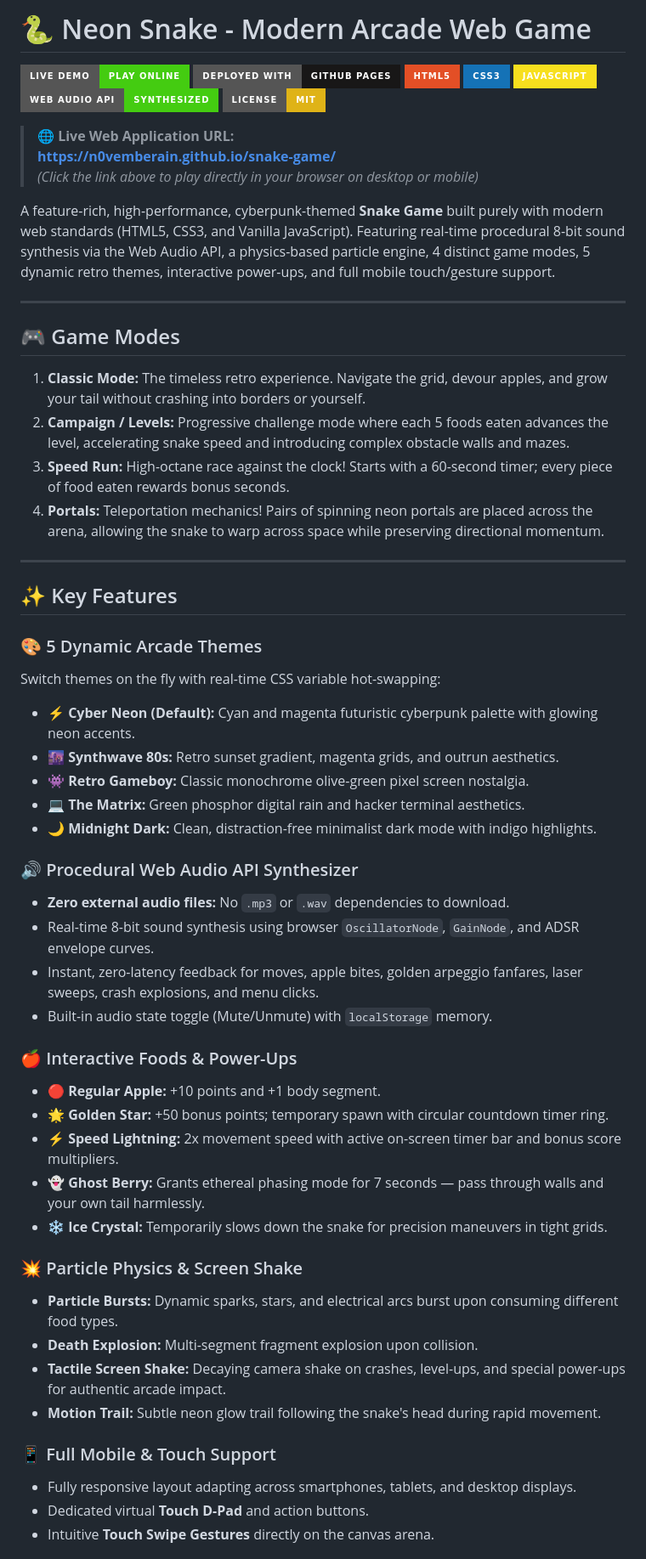
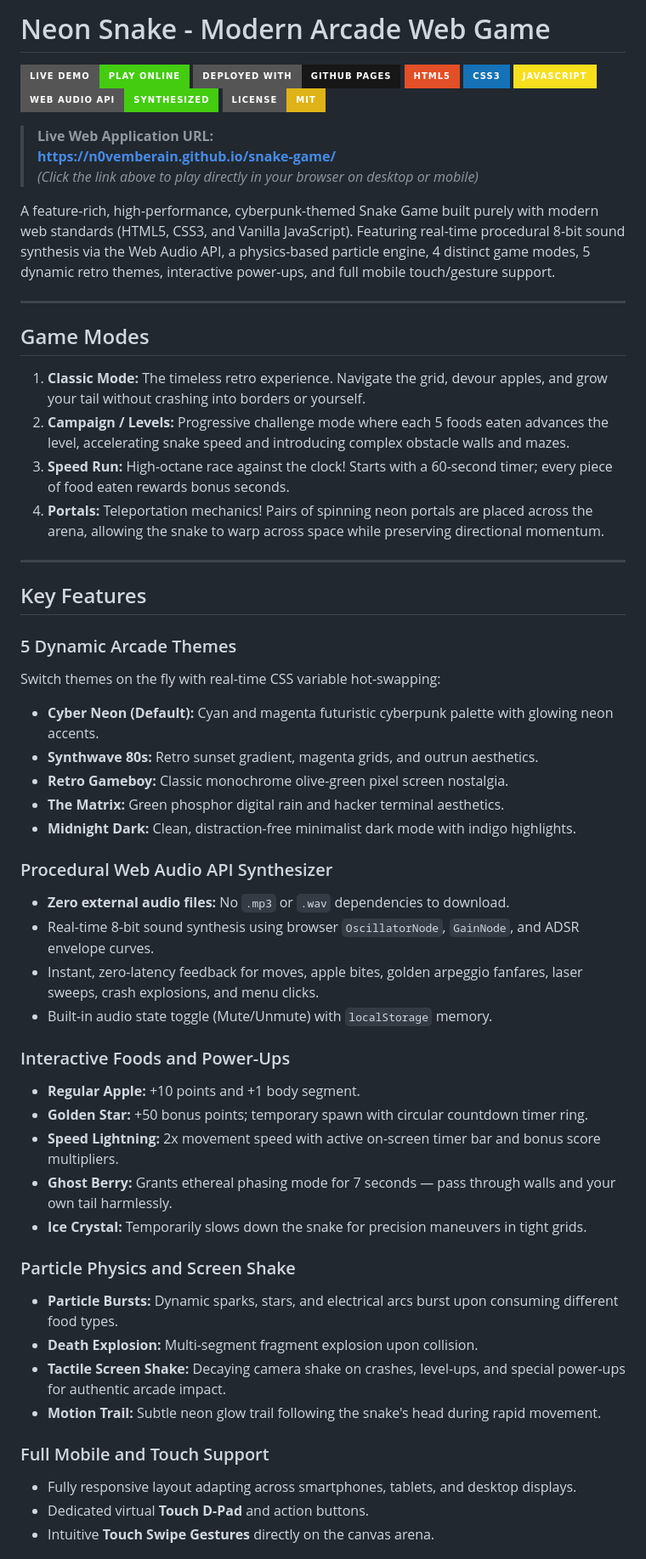
Before and after one commit to n0vemberain/snake-game, a Markdown page: README.md, the part around one of its changes. Shown at 85% size. GitHub-like rendering; badges without logos.

Commit message:
docs: remove all emojis from README for clean plain English formatting

```diff
--- a/README.md
+++ b/README.md
@@ -1,4 +1,4 @@
-# 🐍 Neon Snake - Modern Arcade Web Game
+# Neon Snake - Modern Arcade Web Game
 
 [![Live Demo](https://img.shields.io/badge/Live%20Demo-Play%20Online-success?style=for-the-badge&logo=googlechrome&logoColor=white)](https://n0vemberain.github.io/snake-game/)
 [![GitHub Pages](https://img.shields.io/badge/Deployed%20with-GitHub%20Pages-181717?style=for-the-badge&logo=github)](https://n0vemberain.github.io/snake-game/)
@@ -8,15 +8,15 @@
 [![Web Audio API](https://img.shields.io/badge/Web%20Audio%20API-Synthesized-brightgreen?style=for-the-badge)](https://developer.mozilla.org/en-US/docs/Web/API/Web_Audio_API)
 [![License: MIT](https://img.shields.io/badge/License-MIT-yellow.svg?style=for-the-badge)](LICENSE)
 
-> 🌐 **Live Web Application URL:**
+> **Live Web Application URL:**
 > **[https://n0vemberain.github.io/snake-game/](https://n0vemberain.github.io/snake-game/)**
 > *(Click the link above to play directly in your browser on desktop or mobile)*
 
-A feature-rich, high-performance, cyberpunk-themed **Snake Game** built purely with modern web standards (HTML5, CSS3, and Vanilla JavaScript). Featuring real-time procedural 8-bit sound synthesis via the Web Audio API, a physics-based particle engine, 4 distinct game modes, 5 dynamic retro themes, interactive power-ups, and full mobile touch/gesture support.
+A feature-rich, high-performance, cyberpunk-themed Snake Game built purely with modern web standards (HTML5, CSS3, and Vanilla JavaScript). Featuring real-time procedural 8-bit sound synthesis via the Web Audio API, a physics-based particle engine, 4 distinct game modes, 5 dynamic retro themes, interactive power-ups, and full mobile touch/gesture support.
 
 ---
 
-## 🎮 Game Modes
+## Game Modes
 
 1. **Classic Mode:** The timeless retro experience. Navigate the grid, devour apples, and grow your tail without crashing into borders or yourself.
 2. **Campaign / Levels:** Progressive challenge mode where each 5 foods eaten advances the level, accelerating snake speed and introducing complex obstacle walls and mazes.
@@ -25,36 +25,36 @@ A feature-rich, high-performance, cyberpunk-themed **Snake Game** built purely w
 
 ---
 
-## ✨ Key Features
+## Key Features
 
-### 🎨 5 Dynamic Arcade Themes
+### 5 Dynamic Arcade Themes
 Switch themes on the fly with real-time CSS variable hot-swapping:
-- ⚡ **Cyber Neon (Default):** Cyan and magenta futuristic cyberpunk palette with glowing neon accents.
-- 🌆 **Synthwave 80s:** Retro sunset gradient, magenta grids, and outrun aesthetics.
-- 👾 **Retro Gameboy:** Classic monochrome olive-green pixel screen nostalgia.
-- 💻 **The Matrix:** Green phosphor digital rain and hacker terminal aesthetics.
-- 🌙 **Midnight Dark:** Clean, distraction-free minimalist dark mode with indigo highlights.
+- **Cyber Neon (Default):** Cyan and magenta futuristic cyberpunk palette with glowing neon accents.
+- **Synthwave 80s:** Retro sunset gradient, magenta grids, and outrun aesthetics.
+- **Retro Gameboy:** Classic monochrome olive-green pixel screen nostalgia.
+- **The Matrix:** Green phosphor digital rain and hacker terminal aesthetics.
+- **Midnight Dark:** Clean, distraction-free minimalist dark mode with indigo highlights.
 
-### 🔊 Procedural Web Audio API Synthesizer
+### Procedural Web Audio API Synthesizer
 - **Zero external audio files:** No `.mp3` or `.wav` dependencies to download.
 - Real-time 8-bit sound synthesis using browser `OscillatorNode`, `GainNode`, and ADSR envelope curves.
 - Instant, zero-latency feedback for moves, apple bites, golden arpeggio fanfares, laser sweeps, crash explosions, and menu clicks.
 - Built-in audio state toggle (Mute/Unmute) with `localStorage` memory.
 
-### 🍎 Interactive Foods & Power-Ups
-- 🔴 **Regular Apple:** +10 points and +1 body segment.
-- 🌟 **Golden Star:** +50 bonus points; temporary spawn with circular countdown timer ring.
-- ⚡ **Speed Lightning:** 2x movement speed with active on-screen timer bar and bonus score multipliers.
-- 👻 **Ghost Berry:** Grants ethereal phasing mode for 7 seconds — pass through walls and your own tail harmlessly.
-- ❄️ **Ice Crystal:** Temporarily slows down the snake for precision maneuvers in tight grids.
+### Interactive Foods and Power-Ups
+- **Regular Apple:** +10 points and +1 body segment.
+- **Golden Star:** +50 bonus points; temporary spawn with circular countdown timer ring.
+- **Speed Lightning:** 2x movement speed with active on-screen timer bar and bonus score multipliers.
+- **Ghost Berry:** Grants ethereal phasing mode for 7 seconds — pass through walls and your own tail harmlessly.
+- **Ice Crystal:** Temporarily slows down the snake for precision maneuvers in tight grids.
 
-### 💥 Particle Physics & Screen Shake
+### Particle Physics and Screen Shake
 - **Particle Bursts:** Dynamic sparks, stars, and electrical arcs burst upon consuming different food types.
 - **Death Explosion:** Multi-segment fragment explosion upon collision.
 - **Tactile Screen Shake:** Decaying camera shake on crashes, level-ups, and special power-ups for authentic arcade impact.
 - **Motion Trail:** Subtle neon glow trail following the snake's head during rapid movement.
 
-### 📱 Full Mobile & Touch Support
+### Full Mobile and Touch Support
 - Fully responsive layout adapting across smartphones, tablets, and desktop displays.
 - Dedicated virtual **Touch D-Pad** and action buttons.
 - Intuitive **Touch Swipe Gestures** directly on the canvas arena.
```
Also changed, not shown: other parts of README.md (+15 -15 lines).
